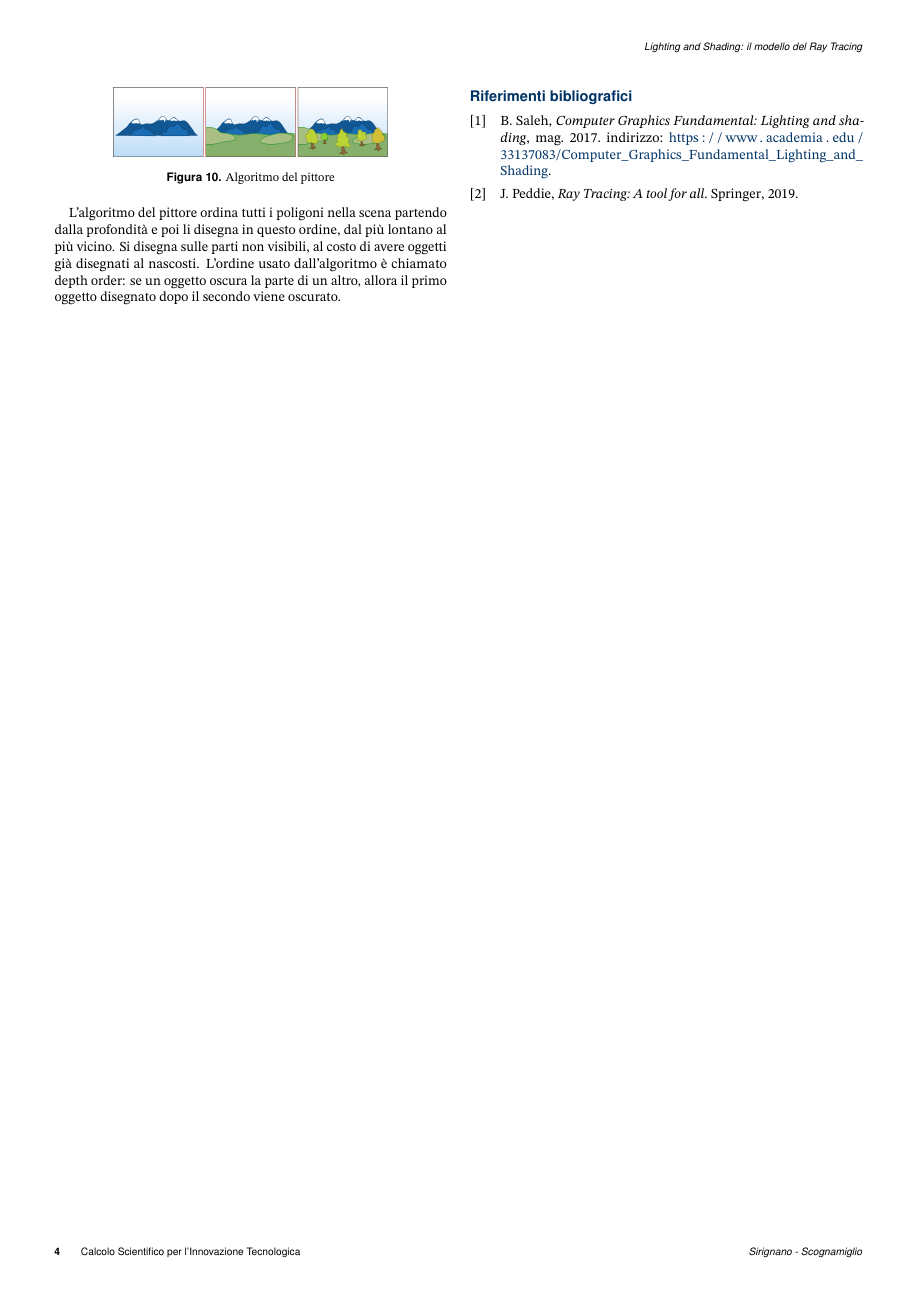
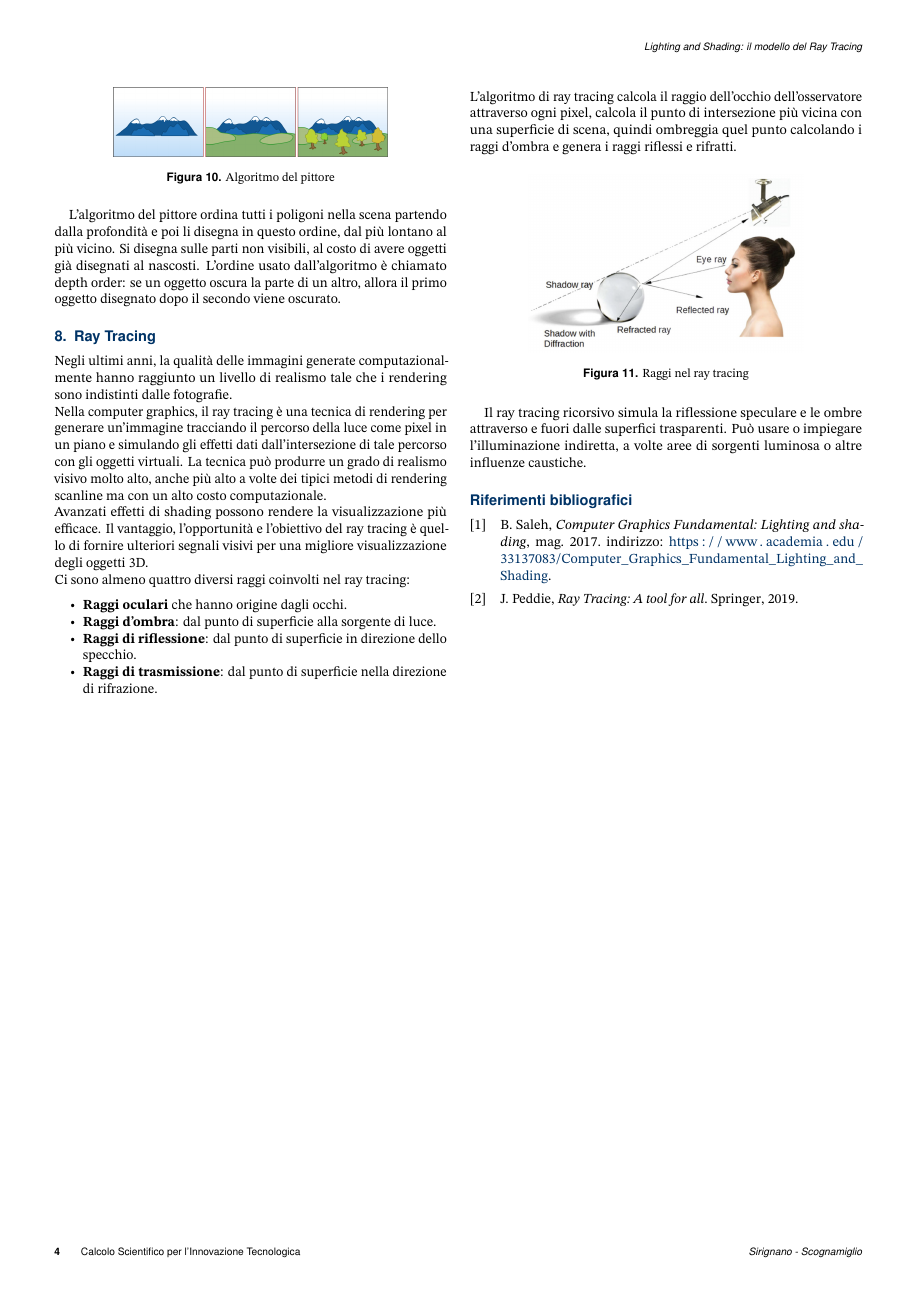
Before and after one commit to antsiri/Lighting-and-Shading---Ray-Tracing, a LaTeX document (Lighting_and_Shading_Latex/Lighting_and_Shading.tex): page 4 of 4. Compiled offline with pdfLaTeX.

Commit message:
Start writing ray tracing section

```diff
--- a/Lighting_and_Shading_Latex/Lighting_and_Shading.tex
+++ b/Lighting_and_Shading_Latex/Lighting_and_Shading.tex
@@ -218,8 +218,25 @@ L'algoritmo del pittore è una delle soluzioni più semplici al problema della v
 \end{figure}
 L'algoritmo del pittore ordina tutti i poligoni nella scena partendo dalla profondità e poi li disegna in questo ordine, dal più lontano al più vicino. Si disegna sulle parti non visibili, al costo di avere oggetti già disegnati al nascosti. L'ordine usato dall'algoritmo è chiamato depth order: se un oggetto oscura la parte di un altro, allora il primo oggetto disegnato dopo il secondo viene oscurato.
 
-
-
+\section{Ray Tracing}
+Negli ultimi anni, la qualità delle immagini generate computazionalmente hanno raggiunto un livello di realismo tale che i rendering sono indistinti dalle fotografie.\\
+Nella computer graphics, il ray tracing è una tecnica di rendering per generare un'immagine tracciando il percorso della luce come pixel in un piano e simulando gli effetti dati dall'intersezione di tale percorso con gli oggetti virtuali. La tecnica può produrre un grado di realismo visivo molto alto, anche più alto a volte dei tipici metodi di rendering scanline ma con un alto costo computazionale. \\
+Avanzati effetti di shading possono rendere la visualizzazione più efficace. Il vantaggio, l'opportunità e l'obiettivo del ray tracing è quello di fornire ulteriori segnali visivi per una migliore visualizzazione degli oggetti 3D.\\
+Ci sono almeno quattro diversi raggi coinvolti nel ray tracing:
+\begin{itemize}
+	\item \textbf{Raggi oculari} che hanno origine dagli occhi.
+	\item \textbf{Raggi d'ombra}: dal punto di superficie alla sorgente di luce.
+	\item \textbf{Raggi di riflessione}: dal punto di superficie in direzione dello specchio.
+	\item \textbf{Raggi di trasmissione}: dal punto di superficie nella direzione di rifrazione.
+\end{itemize}
+L'algoritmo di ray tracing calcola il raggio dell'occhio dell'osservatore attraverso ogni pixel, calcola il punto di intersezione più vicina con una superficie di scena, quindi ombreggia quel punto calcolando i raggi d'ombra e genera i raggi riflessi e rifratti.
+\begin{figure}[H]
+    \centering
+    \includegraphics[width=0.7\columnwidth]{Figures/11.png}
+    \caption{Raggi nel ray tracing}
+    \label{fig:figure}
+\end{figure}
+Il ray tracing ricorsivo simula la riflessione speculare e le ombre attraverso e fuori dalle superfici trasparenti. Può usare o impiegare l'illuminazione indiretta, a volte aree di sorgenti luminosa o altre influenze caustiche.
 %\section{Coding}
 %
 %    \textit{Tau class} includes the \textit{listings} package, which offers versatile and customizable features for typesetting code snippets in \LaTeX\ documents. Specifically for C, C++, \LaTeX\ and Matlab codes.
```
Also changed, not shown: Code/primitives.py (+26 -0 lines), Papers/Mahakala - a Python-based Modular Ray-tracing and Radiative Transfer Algorithm for Curved Space-times.bib (deleted, +0 -8 lines), Lighting_and_Shading_Latex/Figures/11.png (added), Lighting_and_Shading_Latex/Lighting_and_Shading.pdf, 5 other files.
